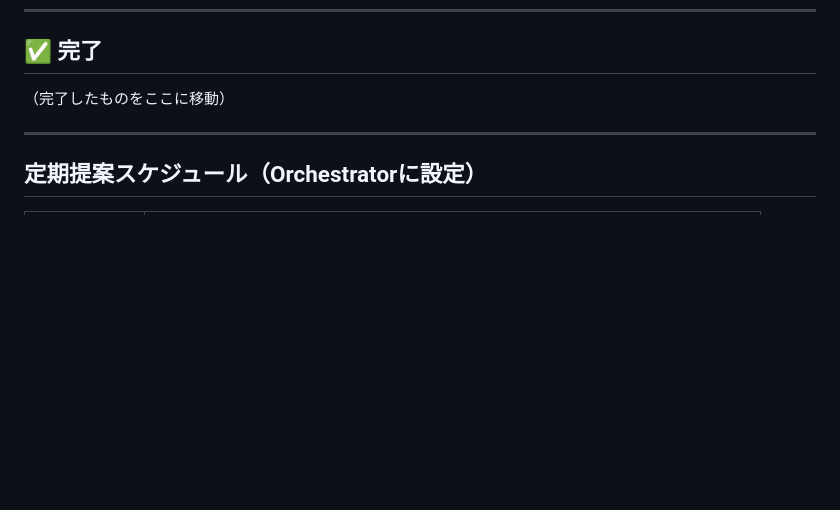
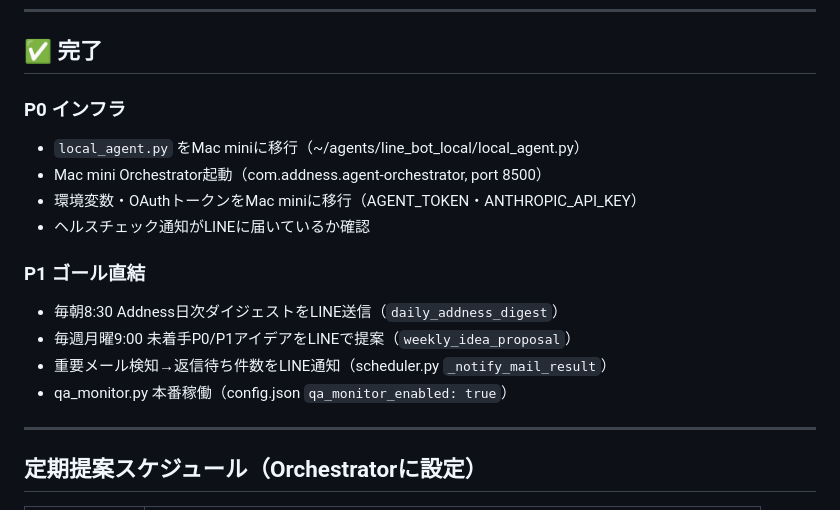
Before and after one commit to koa800/meta-banner-maker, a Markdown page: System/mac_mini/agent_ideas.md, the part around the change. GitHub-like rendering; blank space fills up the shorter version.

Commit message:
agent_ideas.md: 完了タスクを✅セクションに移動

```diff
--- a/System/mac_mini/agent_ideas.md
+++ b/System/mac_mini/agent_ideas.md
@@ -103,7 +103,17 @@
 
 ## ✅ 完了
 
-（完了したものをここに移動）
+### P0 インフラ
+- `local_agent.py` をMac miniに移行（~/agents/line_bot_local/local_agent.py）
+- Mac mini Orchestrator起動（com.addness.agent-orchestrator, port 8500）
+- 環境変数・OAuthトークンをMac miniに移行（AGENT_TOKEN・ANTHROPIC_API_KEY）
+- ヘルスチェック通知がLINEに届いているか確認
+
+### P1 ゴール直結
+- 毎朝8:30 Addness日次ダイジェストをLINE送信（`daily_addness_digest`）
+- 毎週月曜9:00 未着手P0/P1アイデアをLINEで提案（`weekly_idea_proposal`）
+- 重要メール検知→返信待ち件数をLINE通知（scheduler.py `_notify_mail_result`）
+- qa_monitor.py 本番稼働（config.json `qa_monitor_enabled: true`）
 
 ---
 
```
